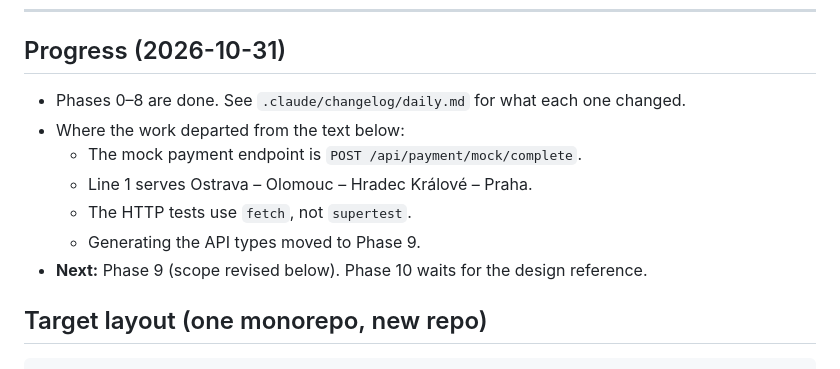
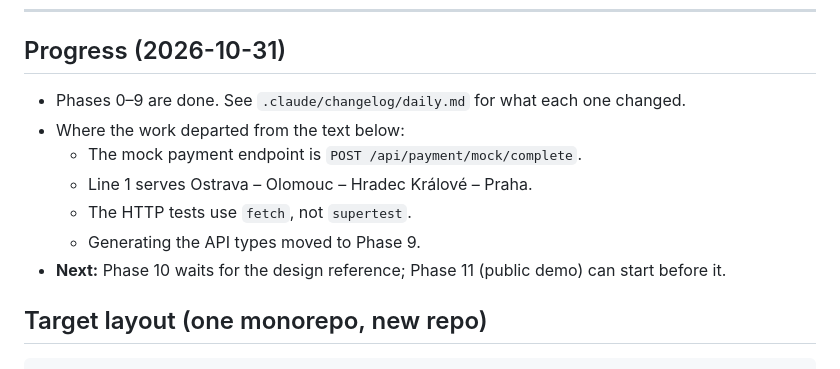
Before and after one commit to Bohdan993/busora, a Markdown page: .claude/docs/PLAN.md, the part around the change. Rendered like a GitHub page.

````diff
--- a/.claude/docs/PLAN.md
+++ b/.claude/docs/PLAN.md
@@ -43,14 +43,14 @@ We are building an educational bus-ticket booking project from the Busreisen / "
 ---
 
 ## Progress (2026-10-31)
-- Phases 0–8 are done. See `.claude/changelog/daily.md` for what each one changed.
+- Phases 0–9 are done. See `.claude/changelog/daily.md` for what each one changed.
 - Where the work departed from the text below:
   - The mock payment endpoint is `POST /api/payment/mock/complete`.
   - Line 1 serves Ostrava – Olomouc – Hradec Králové – Praha.
   - The HTTP tests use `fetch`, not `supertest`.
   - Generating the API types moved to Phase 9.
-- **Next:** Phase 9 (scope revised below). Phase 10 waits for the design
-  reference.
+- **Next:** Phase 10 waits for the design reference; Phase 11 (public demo)
+  can start before it.
 
 ## Target layout (one monorepo, new repo)
 ```
````
Also changed, not shown: .claude/changelog/daily.md (+81 -0 lines).
